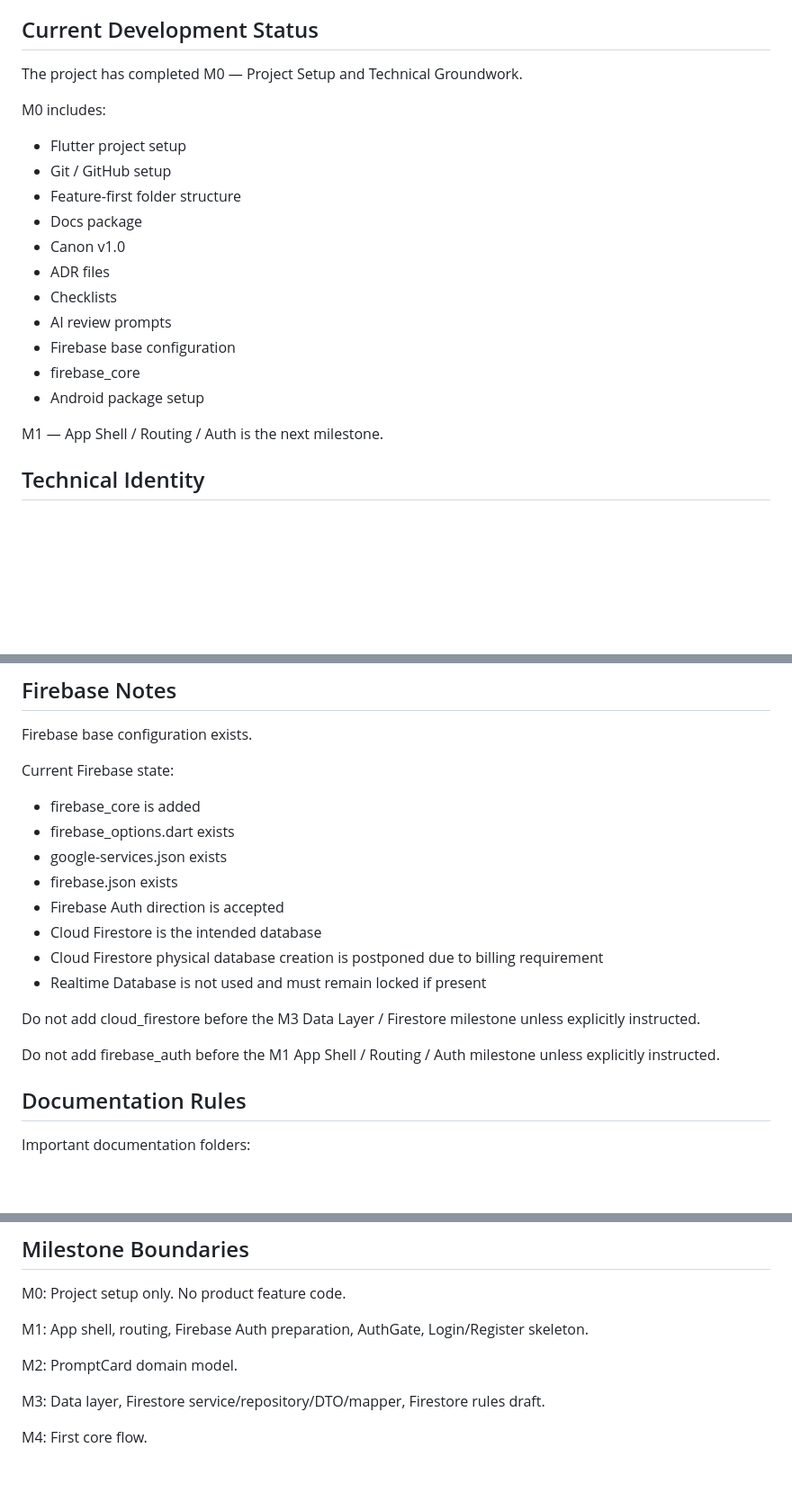
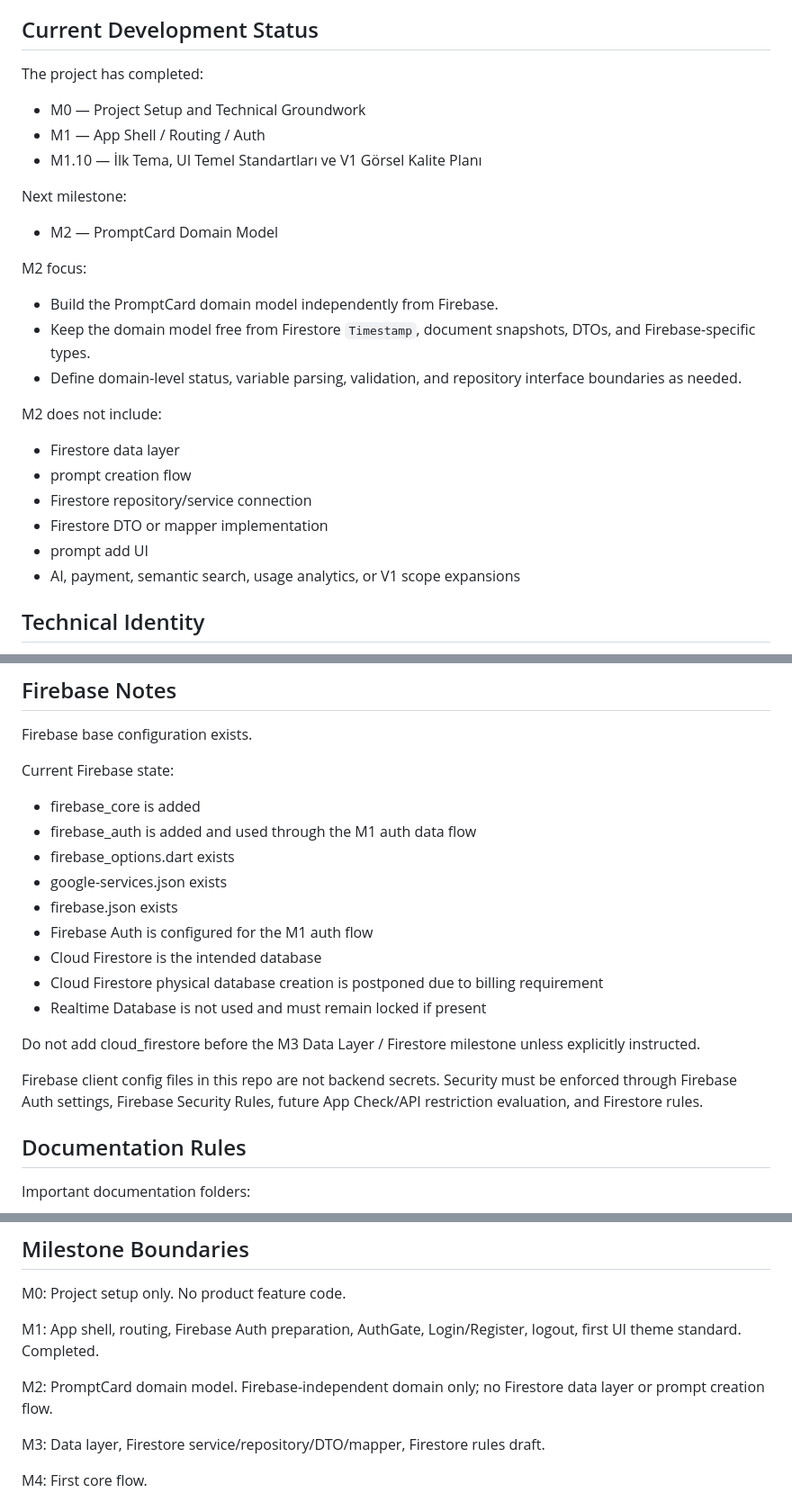
Before and after one commit to OnurErdil/prompt_manager, a Markdown page: AGENTS.md, 3 parts joined by grey strips. Shown at 90% size. GitHub-like rendering; blank space fills up the shorter version.

```diff
--- a/AGENTS.md
+++ b/AGENTS.md
@@ -8,23 +8,30 @@ The product is a personal prompt lifecycle management tool for individual AI pow
 
 ## Current Development Status
 
-The project has completed M0 — Project Setup and Technical Groundwork.
+The project has completed:
 
-M0 includes:
+* M0 — Project Setup and Technical Groundwork
+* M1 — App Shell / Routing / Auth
+* M1.10 — İlk Tema, UI Temel Standartları ve V1 Görsel Kalite Planı
 
-* Flutter project setup
-* Git / GitHub setup
-* Feature-first folder structure
-* Docs package
-* Canon v1.0
-* ADR files
-* Checklists
-* AI review prompts
-* Firebase base configuration
-* firebase_core
-* Android package setup
+Next milestone:
 
-M1 — App Shell / Routing / Auth is the next milestone.
+* M2 — PromptCard Domain Model
+
+M2 focus:
+
+* Build the PromptCard domain model independently from Firebase.
+* Keep the domain model free from Firestore `Timestamp`, document snapshots, DTOs, and Firebase-specific types.
+* Define domain-level status, variable parsing, validation, and repository interface boundaries as needed.
+
+M2 does not include:
+
+* Firestore data layer
+* prompt creation flow
+* Firestore repository/service connection
+* Firestore DTO or mapper implementation
+* prompt add UI
+* AI, payment, semantic search, usage analytics, or V1 scope expansions
 
 ## Technical Identity
 
@@ -79,17 +86,18 @@ Firebase base configuration exists.
 Current Firebase state:
 
 * firebase_core is added
+* firebase_auth is added and used through the M1 auth data flow
 * firebase_options.dart exists
 * google-services.json exists
 * firebase.json exists
-* Firebase Auth direction is accepted
+* Firebase Auth is configured for the M1 auth flow
 * Cloud Firestore is the intended database
 * Cloud Firestore physical database creation is postponed due to billing requirement
 * Realtime Database is not used and must remain locked if present
 
 Do not add cloud_firestore before the M3 Data Layer / Firestore milestone unless explicitly instructed.
 
-Do not add firebase_auth before the M1 App Shell / Routing / Auth milestone unless explicitly instructed.
+Firebase client config files in this repo are not backend secrets. Security must be enforced through Firebase Auth settings, Firebase Security Rules, future App Check/API restriction evaluation, and Firestore rules.
 
 ## Documentation Rules
 
@@ -152,10 +160,10 @@ M0:
 Project setup only. No product feature code.
 
 M1:
-App shell, routing, Firebase Auth preparation, AuthGate, Login/Register skeleton.
+App shell, routing, Firebase Auth preparation, AuthGate, Login/Register, logout, first UI theme standard. Completed.
 
 M2:
-PromptCard domain model.
+PromptCard domain model. Firebase-independent domain only; no Firestore data layer or prompt creation flow.
 
 M3:
 Data layer, Firestore service/repository/DTO/mapper, Firestore rules draft.
```
Also changed, not shown: docs/05_milestone_plan.md (+4 -0 lines), docs/09_development_notes.md (+27 -4 lines).
